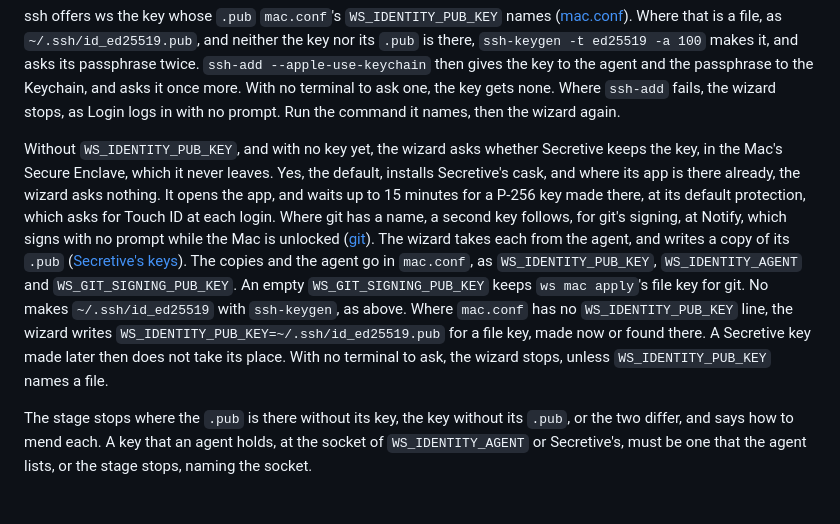
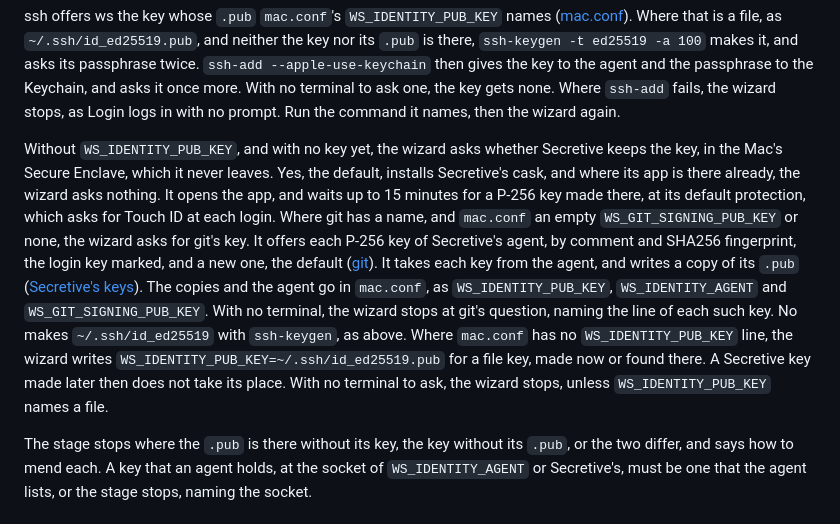
Before and after one commit to zadykian/ws, a Markdown page: docs/mac-wizard.md, the part around one of its changes. Rendered like a GitHub page.

```diff
--- a/docs/mac-wizard.md
+++ b/docs/mac-wizard.md
@@ -98,15 +97,16 @@ Without `WS_IDENTITY_PUB_KEY`, and with no key yet, the wizard asks whether Secr
 in the Mac's Secure Enclave, which it never leaves. Yes, the default, installs Secretive's cask, and
 where its app is there already, the wizard asks nothing. It opens the app, and waits up to 15
 minutes for a P-256 key made there, at its default protection, which asks for Touch ID at each
-login. Where git has a name, a second key follows, for git's signing, at Notify, which signs with no
-prompt while the Mac is unlocked ([git](mac-git.md)). The wizard takes each from the agent, and
-writes a copy of its `.pub` ([Secretive's keys](mac-git.md#secretives-keys)). The copies and the
-agent go in `mac.conf`, as `WS_IDENTITY_PUB_KEY`, `WS_IDENTITY_AGENT` and `WS_GIT_SIGNING_PUB_KEY`.
-An empty `WS_GIT_SIGNING_PUB_KEY` keeps `ws mac apply`'s file key for git. No makes
-`~/.ssh/id_ed25519` with `ssh-keygen`, as above. Where `mac.conf` has no `WS_IDENTITY_PUB_KEY` line,
-the wizard writes `WS_IDENTITY_PUB_KEY=~/.ssh/id_ed25519.pub` for a file key, made now or found
-there. A Secretive key made later then does not take its place. With no terminal to ask, the wizard
-stops, unless `WS_IDENTITY_PUB_KEY` names a file.
+login. Where git has a name, and `mac.conf` an empty `WS_GIT_SIGNING_PUB_KEY` or none, the wizard
+asks for git's key. It offers each P-256 key of Secretive's agent, by comment and SHA256
+fingerprint, the login key marked, and a new one, the default ([git](mac-git.md)). It takes each key
+from the agent, and writes a copy of its `.pub` ([Secretive's keys](mac-git.md#secretives-keys)).
+The copies and the agent go in `mac.conf`, as `WS_IDENTITY_PUB_KEY`, `WS_IDENTITY_AGENT` and
+`WS_GIT_SIGNING_PUB_KEY`. With no terminal, the wizard stops at git's question, naming the line of
+each such key. No makes `~/.ssh/id_ed25519` with `ssh-keygen`, as above. Where `mac.conf` has no
+`WS_IDENTITY_PUB_KEY` line, the wizard writes `WS_IDENTITY_PUB_KEY=~/.ssh/id_ed25519.pub` for a file
+key, made now or found there. A Secretive key made later then does not take its place. With no
+terminal to ask, the wizard stops, unless `WS_IDENTITY_PUB_KEY` names a file.
 
 The stage stops where the `.pub` is there without its key, the key without its `.pub`, or the two
 differ, and says how to mend each. A key that an agent holds, at the socket of `WS_IDENTITY_AGENT`
```
Also changed, not shown: other parts of docs/mac-wizard.md (+5 -6 lines), docs/mac-git.md (+10 -9 lines).
